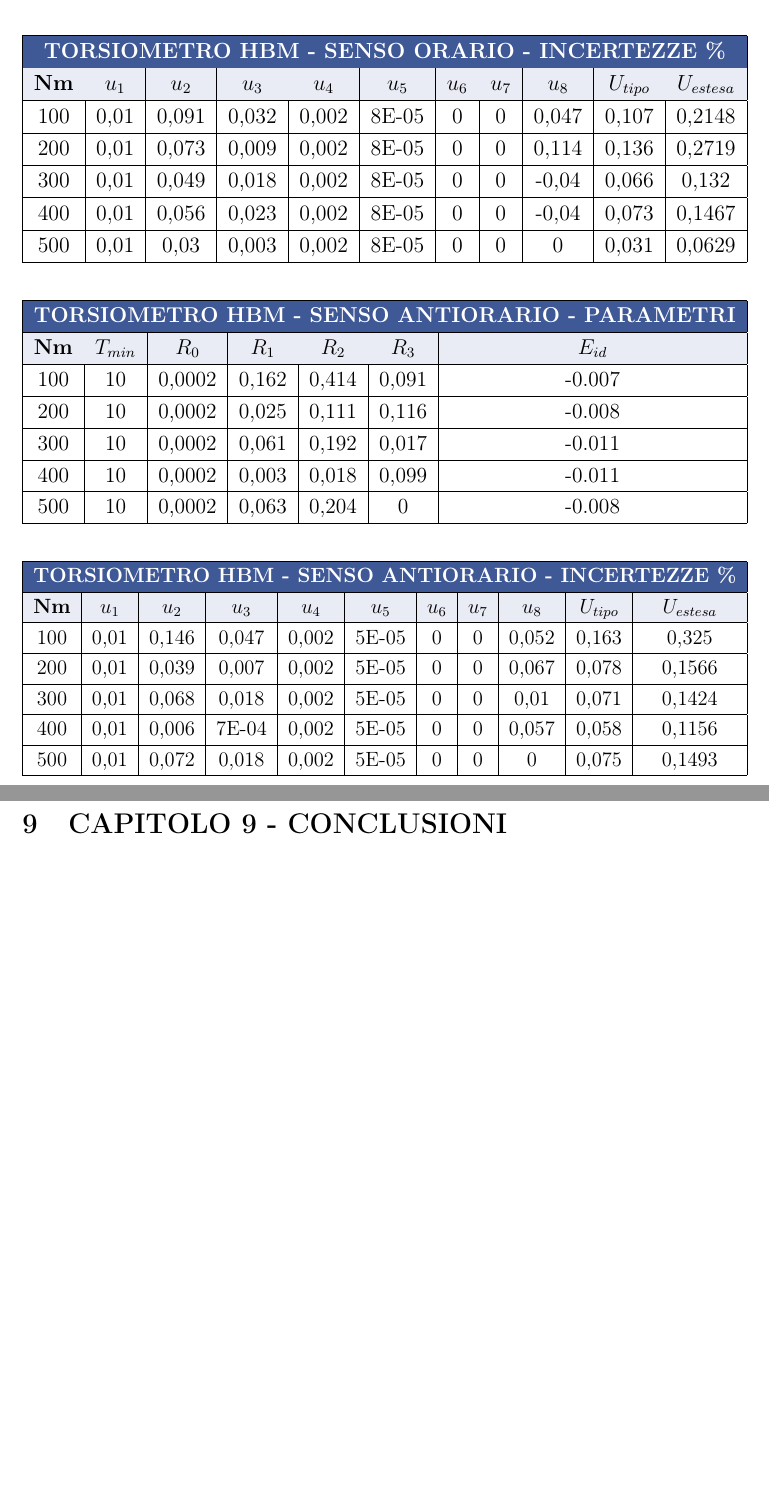
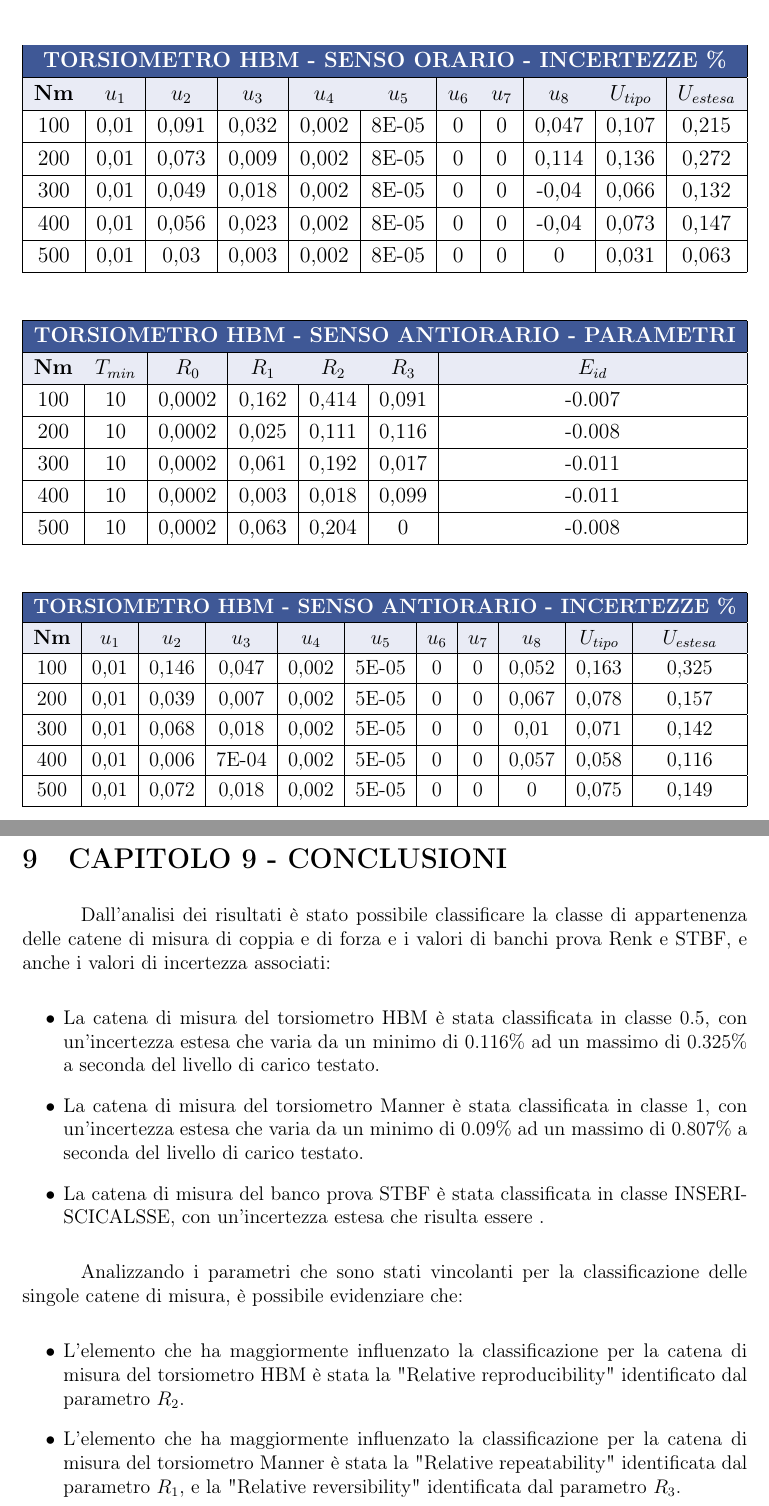
Before and after one commit to FilippoMagretti/Tesi, a LaTeX document (Tesi.tex): two parts of pages 76 and 82 of 85, joined at a grey line, cut so that both start at the same text, the shorter picture padded with empty space. Compiled offline with pdfLaTeX.

Commit message:
07/03/2026 Pasquetta

```diff
--- a/Tesi.tex
+++ b/Tesi.tex
@@ -2604,15 +2597,15 @@
         \rowcolor{rowlight}
         \textbf{Nm} & \textbf{$u_1$} & \textbf{$u_2$} & \textbf{$u_3$} & \textbf{$u_4$} & \textbf{$u_5$} & \textbf{$u_6$} & \textbf{$u_7$} & \textbf{$u_8$} & \textbf{$U_{tipo}$} & \textbf{$U_{estesa}$} \\
         \hline
-        100 & 0,01 & 0,091 & 0,032 & 0,002 & 8E-05 & 0 & 0 & 0,047 & 0,107 & 0,2148 \\
-        \hline
-        200 & 0,01 & 0,073 & 0,009 & 0,002 & 8E-05 & 0 & 0 & 0,114 & 0,136 & 0,2719 \\
+        100 & 0,01 & 0,091 & 0,032 & 0,002 & 8E-05 & 0 & 0 & 0,047 & 0,107 & 0,215 \\
+        \hline
+        200 & 0,01 & 0,073 & 0,009 & 0,002 & 8E-05 & 0 & 0 & 0,114 & 0,136 & 0,272 \\
         \hline
         300 & 0,01 & 0,049 & 0,018 & 0,002 & 8E-05 & 0 & 0 & -0,04 & 0,066 & 0,132 \\
         \hline
-        400 & 0,01 & 0,056 & 0,023 & 0,002 & 8E-05 & 0 & 0 & -0,04 & 0,073 & 0,1467 \\
-        \hline
-        500 & 0,01 & 0,03 & 0,003 & 0,002 & 8E-05 & 0 & 0 & 0 & 0,031 & 0,0629 \\
+        400 & 0,01 & 0,056 & 0,023 & 0,002 & 8E-05 & 0 & 0 & -0,04 & 0,073 & 0,147 \\
+        \hline
+        500 & 0,01 & 0,03 & 0,003 & 0,002 & 8E-05 & 0 & 0 & 0 & 0,031 & 0,063 \\
         \hline
     \end{tabular}%
     }
@@ -2658,13 +2651,13 @@
         \hline
         100 & 0,01 & 0,146 & 0,047 & 0,002 & 5E-05 & 0 & 0 & 0,052 & 0,163 & 0,325 \\
         \hline
-        200 & 0,01 & 0,039 & 0,007 & 0,002 & 5E-05 & 0 & 0 & 0,067 & 0,078 & 0,1566 \\
-        \hline
-        300 & 0,01 & 0,068 & 0,018 & 0,002 & 5E-05 & 0 & 0 & 0,01 & 0,071 & 0,1424 \\
-        \hline
-        400 & 0,01 & 0,006 & 7E-04 & 0,002 & 5E-05 & 0 & 0 & 0,057 & 0,058 & 0,1156 \\
-        \hline
-        500 & 0,01 & 0,072 & 0,018 & 0,002 & 5E-05 & 0 & 0 & 0 & 0,075 & 0,1493 \\
+        200 & 0,01 & 0,039 & 0,007 & 0,002 & 5E-05 & 0 & 0 & 0,067 & 0,078 & 0,157 \\
+        \hline
+        300 & 0,01 & 0,068 & 0,018 & 0,002 & 5E-05 & 0 & 0 & 0,01 & 0,071 & 0,142 \\
+        \hline
+        400 & 0,01 & 0,006 & 7E-04 & 0,002 & 5E-05 & 0 & 0 & 0,057 & 0,058 & 0,116 \\
+        \hline
+        500 & 0,01 & 0,072 & 0,018 & 0,002 & 5E-05 & 0 & 0 & 0 & 0,075 & 0,149 \\
         \hline
     \end{tabular}%
     }
@@ -3023,7 +3016,28 @@
 
 \section{CAPITOLO 9 - CONCLUSIONI}
 
-
+Dall'analisi dei risultati è stato possibile classificare la classe di appartenenza delle catene di misura di coppia e di forza e i valori di banchi prova Renk e STBF, e anche i valori di incertezza associati:
+
+\begin{itemize}
+
+    \item La catena di misura del torsiometro HBM è stata classificata in classe 0.5, con un'incertezza estesa che varia da un minimo di 0.116\% ad un massimo di 0.325\% a seconda del livello di carico testato.
+
+    \item La catena di misura del torsiometro Manner è stata classificata in classe 1, con un'incertezza estesa che varia da un minimo di 0.09\% ad un massimo di 0.807\% a seconda del livello di carico testato.
+
+    \item La catena di misura del banco prova STBF è stata classificata in classe INSERISCICALSSE, con un'incertezza estesa che risulta essere .
+
+\end{itemize}
+
+
+    Analizzando i parametri che sono stati vincolanti per la classificazione delle singole catene di misura, è possibile evidenziare che:
+
+\begin{itemize}
+
+    \item  L'elemento che ha maggiormente influenzato la classificazione per la catena di misura del torsiometro HBM è stata la "Relative reproducibility" identificato dal parametro $R_2$.
+
+    \item  L'elemento che ha maggiormente influenzato la classificazione per la catena di misura del torsiometro Manner è stata la "Relative repeatability" identificata dal parametro $R_1$, e la "Relative reversibility" identificata dal parametro $R_3$.
+
+\end{itemize}
 
 %----------------------------------------------------------------------------------------
     \newpage
```
Also changed, not shown: Tesi.tex (15 more changed lines), 8 other files.
